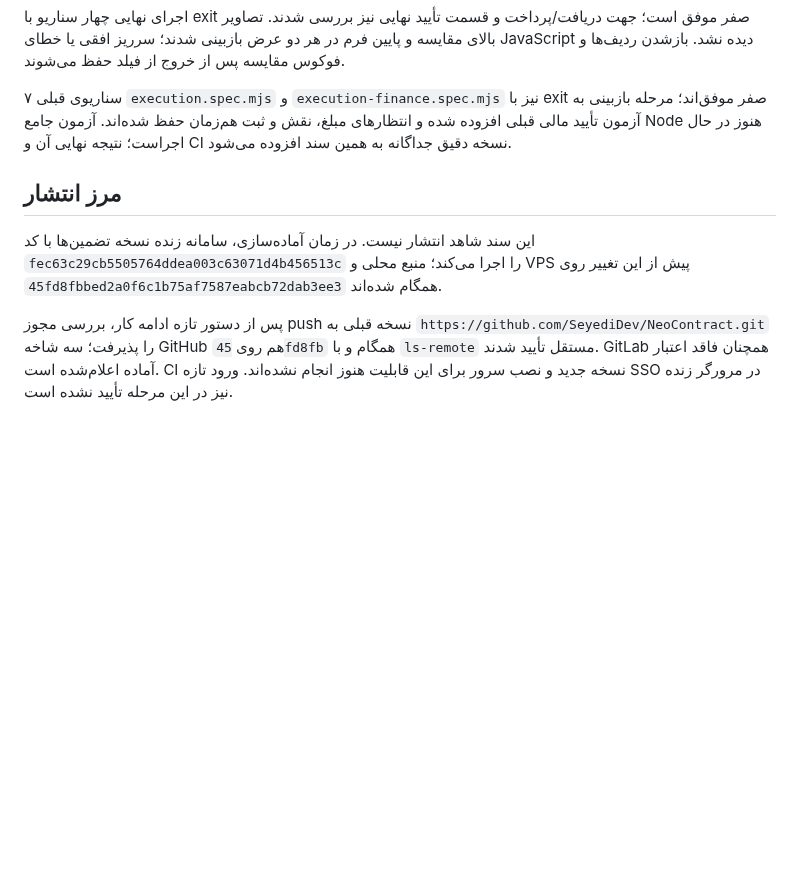
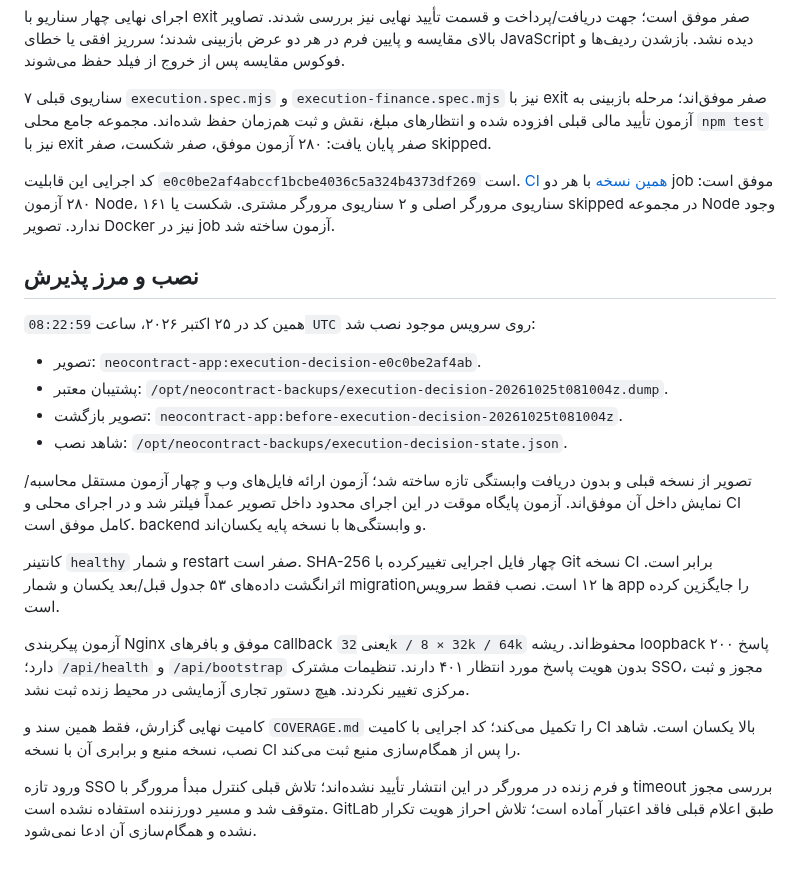
Before and after one commit to SeyediDev/NeoContract, a Markdown page: docs/VERIFICATION-2026-10-25-EXECUTION-DECISION.md, the part around the change. Drawn GitHub-style; blank space fills up the shorter version.

Commit message:
docs: record verified invoice decision release

```diff
--- a/docs/VERIFICATION-2026-10-25-EXECUTION-DECISION.md
+++ b/docs/VERIFICATION-2026-10-25-EXECUTION-DECISION.md
@@ -41,18 +41,43 @@ schema و ابزار MCP تحت تأثیر نیستند.
 
 ۷ سناریوی قبلی `execution.spec.mjs` و `execution-finance.spec.mjs` نیز با
 exit صفر موفق‌اند؛ مرحله بازبینی به آزمون تأیید مالی قبلی افزوده شده و
-انتظارهای مبلغ، نقش و ثبت هم‌زمان حفظ شده‌اند. آزمون جامع Node هنوز در حال
-اجراست؛ نتیجه نهایی آن و CI نسخه دقیق جداگانه به همین سند افزوده می‌شود.
+انتظارهای مبلغ، نقش و ثبت هم‌زمان حفظ شده‌اند. مجموعه جامع محلی `npm test`
+نیز با exit صفر پایان یافت: ۲۸۰ آزمون موفق، صفر شکست، صفر skipped.
 
-## مرز انتشار
+کد اجرایی این قابلیت `e0c0be2af4abccf1bcbe4036c5a324b4373df269` است.
+[CI همین نسخه](https://github.com/SeyediDev/NeoContract/actions/runs/40175403794)
+با هر دو job موفق است: ۲۸۰ آزمون Node، ۱۶۱ سناریوی مرورگر اصلی و ۲ سناریوی
+مرورگر مشتری. شکست یا skipped در مجموعه Node وجود ندارد. تصویر Docker
+نیز در job آزمون ساخته شد.
 
-این سند شاهد انتشار نیست. در زمان آماده‌سازی، سامانه زنده نسخه تضمین‌ها
-با کد `fec63c29cb5505764ddea003c63071d4b456513c` را اجرا می‌کند؛ منبع محلی
-و VPS پیش از این تغییر روی `45fd8fbbed2a0f6c1b75af7587eabcb72dab3ee3`
-همگام شده‌اند.
+## نصب و مرز پذیرش
 
-پس از دستور تازه ادامه کار، بررسی مجوز push نسخه قبلی به
-`https://github.com/SeyediDev/NeoContract.git` را پذیرفت؛ سه شاخه GitHub هم
-روی `45fd8fb` همگام و با `ls-remote` مستقل تأیید شدند. GitLab همچنان فاقد
-اعتبار آماده اعلام‌شده است. CI نسخه جدید و نصب سرور برای این قابلیت هنوز
-انجام نشده‌اند. ورود تازه SSO در مرورگر زنده نیز در این مرحله تأیید نشده است.
+همین کد در ۲۵ اکتبر ۲۰۲۶، ساعت `08:22:59 UTC` روی سرویس موجود نصب شد:
+
+- تصویر: `neocontract-app:execution-decision-e0c0be2af4ab`.
+- پشتیبان معتبر: `/opt/neocontract-backups/execution-decision-20261025t081004z.dump`.
+- تصویر بازگشت: `neocontract-app:before-execution-decision-20261025t081004z`.
+- شاهد نصب: `/opt/neocontract-backups/execution-decision-state.json`.
+
+تصویر از نسخه قبلی و بدون دریافت وابستگی تازه ساخته شد؛ آزمون ارائه
+فایل‌های وب و چهار آزمون مستقل محاسبه/نمایش داخل آن موفق‌اند. آزمون پایگاه
+موقت در این اجرای محدود داخل تصویر عمداً فیلتر شد و در اجرای محلی و CI
+کامل موفق است. backend و وابستگی‌ها با نسخه پایه یکسان‌اند.
+
+کانتینر `healthy` و شمار restart صفر است. SHA-256 چهار فایل اجرایی تغییرکرده
+با Git نسخه CI برابر است. اثرانگشت داده‌های ۵۳ جدول قبل/بعد یکسان و شمار
+migrationها ۱۲ است. نصب فقط سرویس app را جایگزین کرده است.
+
+آزمون پیکربندی Nginx موفق و بافرهای callback یعنی `32k / 8 × 32k / 64k`
+محفوظ‌اند. ریشه loopback پاسخ ۲۰۰ دارد؛ `/api/health` و `/api/bootstrap`
+بدون هویت پاسخ مورد انتظار ۴۰۱ دارند. تنظیمات مشترک SSO، مجوز و ثبت مرکزی
+تغییر نکردند. هیچ دستور تجاری آزمایشی در محیط زنده ثبت نشد.
+
+کامیت نهایی گزارش، فقط همین سند و `COVERAGE.md` را تکمیل می‌کند؛ کد اجرایی
+با کامیت CI بالا یکسان است. شاهد نصب، نسخه منبع و برابری آن با نسخه CI را
+پس از همگام‌سازی منبع ثبت می‌کند.
+
+ورود تازه SSO و فرم زنده در مرورگر در این انتشار تأیید نشده‌اند؛ تلاش قبلی
+کنترل مبدأ مرورگر با timeout بررسی مجوز متوقف شد و مسیر دورزننده استفاده
+نشده است. GitLab طبق اعلام قبلی فاقد اعتبار آماده است؛ تلاش احراز هویت
+تکرار نشده و همگام‌سازی آن ادعا نمی‌شود.
```
Also changed, not shown: docs/COVERAGE.md (+3 -2 lines).
